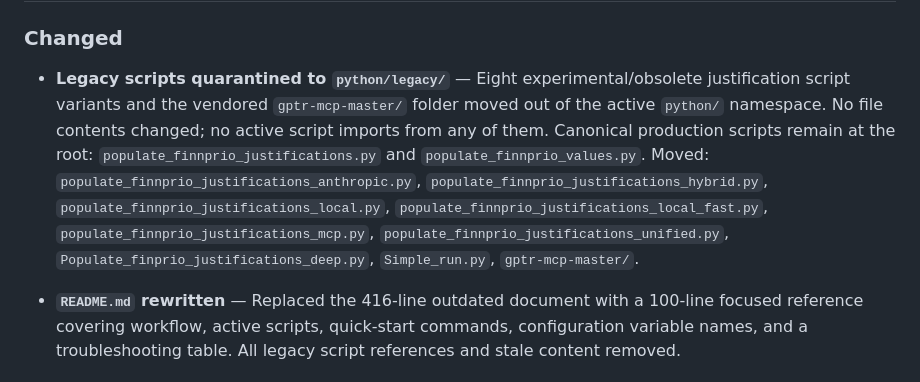
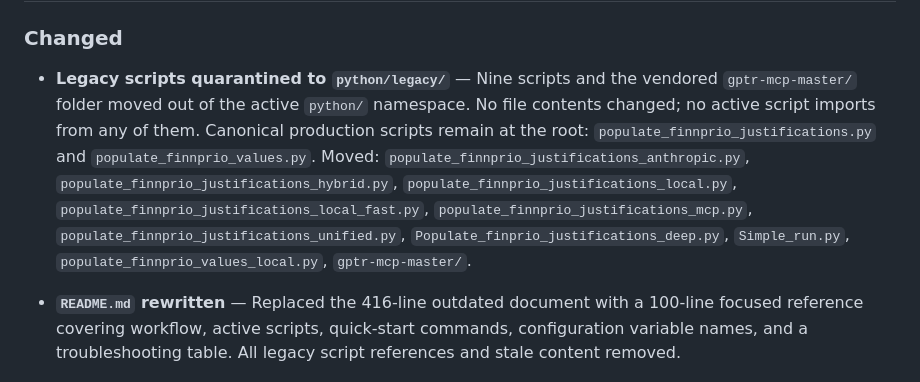
Before and after one commit to floedaniel/FinnPrio_dev, a Markdown page: python/CHANGELOG.md, the part around the change. GitHub-like rendering.

Commit message:
docs: record 2026-05-29 Python housekeeping in both changelogs
Root CHANGELOG.md: add Changed - May 2026 entry summarising legacy
quarantine, dag_config audit, SSB Ch 44 exclusion list, README rewrite.

python/CHANGELOG.md: add populate_finnprio_values_local.py to the
legacy quarantine list (missed in previous entry).

Co-Authored-By: Claude Opus 4.7 <noreply@anthropic.com>

```diff
--- a/python/CHANGELOG.md
+++ b/python/CHANGELOG.md
@@ -11,11 +11,11 @@ All notable changes to the Python AI enhancement scripts.
 
 ### Changed
 
-- **Legacy scripts quarantined to `python/legacy/`** — Eight experimental/obsolete
-  justification script variants and the vendored `gptr-mcp-master/` folder moved
-  out of the active `python/` namespace. No file contents changed; no active script
-  imports from any of them. Canonical production scripts remain at the root:
-  `populate_finnprio_justifications.py` and `populate_finnprio_values.py`.
+- **Legacy scripts quarantined to `python/legacy/`** — Nine scripts and the
+  vendored `gptr-mcp-master/` folder moved out of the active `python/` namespace.
+  No file contents changed; no active script imports from any of them. Canonical
+  production scripts remain at the root: `populate_finnprio_justifications.py`
+  and `populate_finnprio_values.py`.
   Moved: `populate_finnprio_justifications_anthropic.py`,
   `populate_finnprio_justifications_hybrid.py`,
   `populate_finnprio_justifications_local.py`,
@@ -23,7 +23,7 @@ All notable changes to the Python AI enhancement scripts.
   `populate_finnprio_justifications_mcp.py`,
   `populate_finnprio_justifications_unified.py`,
   `Populate_finprio_justifications_deep.py`, `Simple_run.py`,
-  `gptr-mcp-master/`.
+  `populate_finnprio_values_local.py`, `gptr-mcp-master/`.
 
 - **`README.md` rewritten** — Replaced the 416-line outdated document with a
   100-line focused reference covering workflow, active scripts, quick-start
```
Also changed, not shown: CHANGELOG.md (+8 -0 lines).
